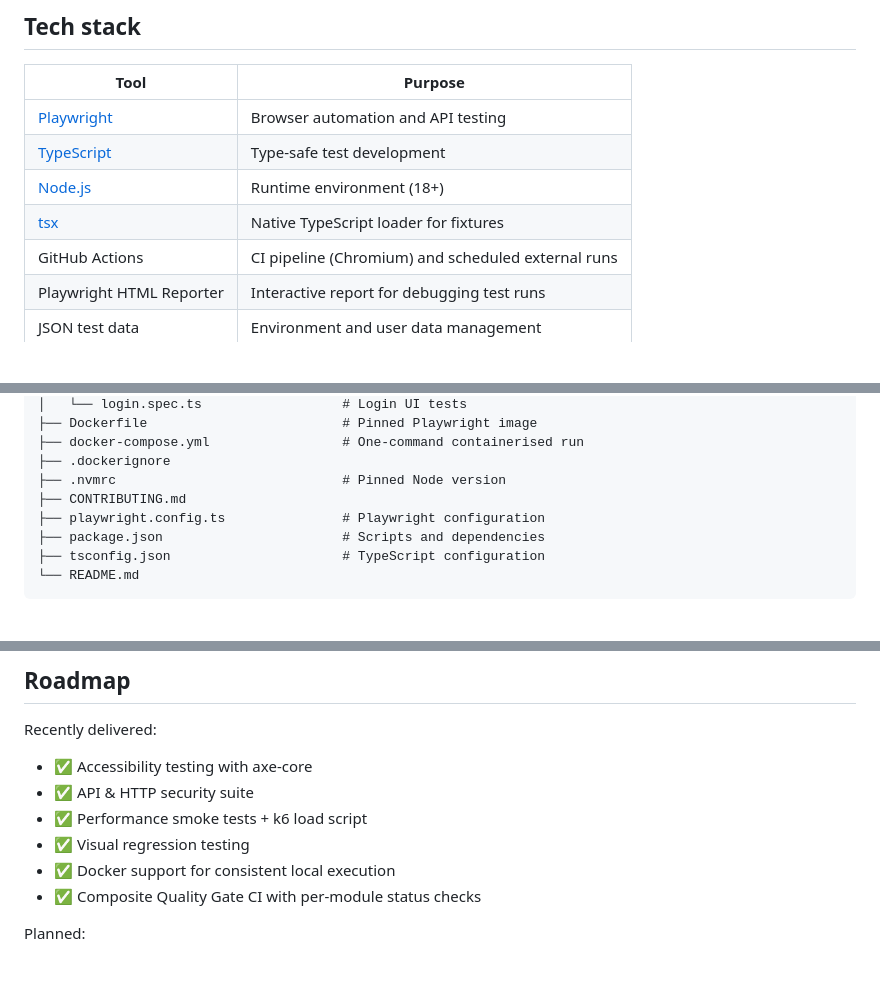
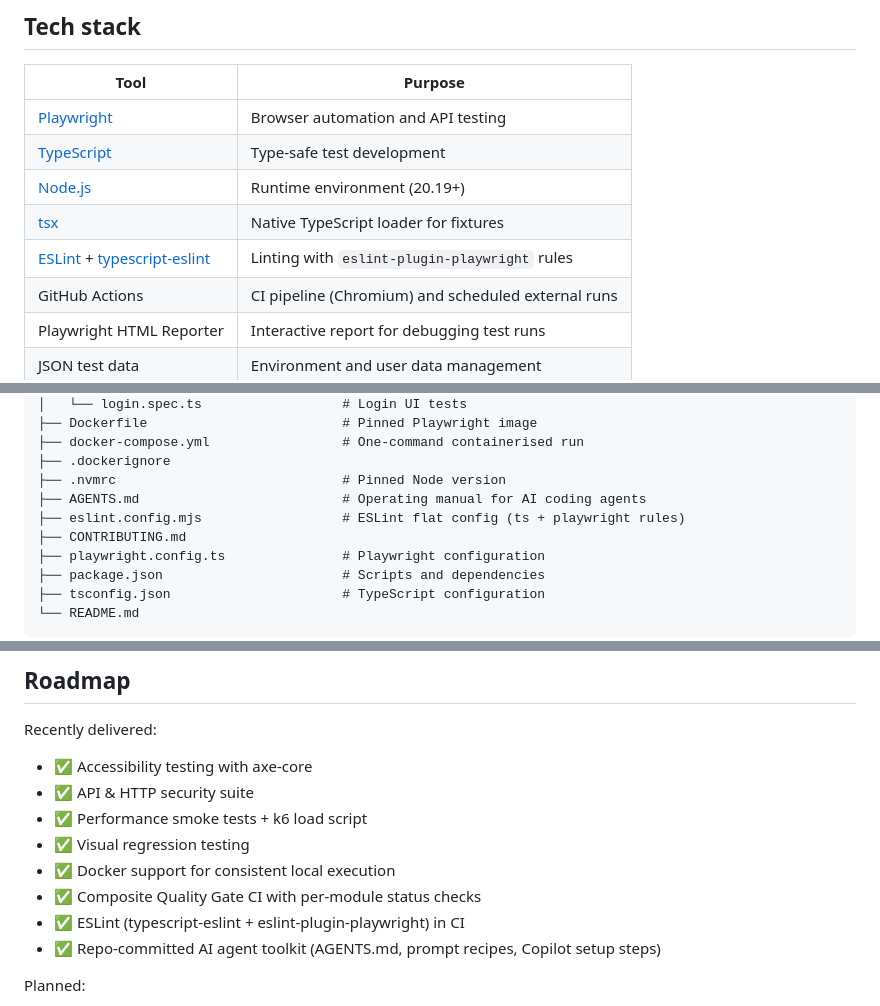
Before and after one commit to yousufwaqar/playwright-automation-framework, a Markdown page: README.md, 3 parts joined by grey strips. GitHub-like rendering; blank space fills up the shorter version.

```diff
--- a/README.md
+++ b/README.md
@@ -95,8 +97,9 @@ It is designed to be easy to clone, easy to understand, and easy to extend for r
 | ---                                           | ---                                            |
 | [Playwright](https://playwright.dev/)         | Browser automation and API testing             |
 | [TypeScript](https://www.typescriptlang.org/) | Type-safe test development                     |
-| [Node.js](https://nodejs.org/)                | Runtime environment (18+)                      |
+| [Node.js](https://nodejs.org/)                | Runtime environment (20.19+)                   |
 | [tsx](https://github.com/privatenumber/tsx)   | Native TypeScript loader for fixtures          |
+| [ESLint](https://eslint.org/) + [typescript-eslint](https://typescript-eslint.io/) | Linting with `eslint-plugin-playwright` rules |
 | GitHub Actions                                | CI pipeline (Chromium) and scheduled external runs |
 | Playwright HTML Reporter                      | Interactive report for debugging test runs     |
 | JSON test data                                | Environment and user data management           |
@@ -326,6 +333,8 @@ playwright-automation-framework/
 ├── docker-compose.yml                 # One-command containerised run
 ├── .dockerignore
 ├── .nvmrc                             # Pinned Node version
+├── AGENTS.md                          # Operating manual for AI coding agents
+├── eslint.config.mjs                  # ESLint flat config (ts + playwright rules)
 ├── CONTRIBUTING.md
 ├── playwright.config.ts               # Playwright configuration
 ├── package.json                       # Scripts and dependencies
@@ -471,6 +513,8 @@ Recently delivered:
 - ✅ Visual regression testing
 - ✅ Docker support for consistent local execution
 - ✅ Composite Quality Gate CI with per-module status checks
+- ✅ ESLint (typescript-eslint + eslint-plugin-playwright) in CI
+- ✅ Repo-committed AI agent toolkit (AGENTS.md, prompt recipes, Copilot setup steps)
 
 Planned:
 
```
Also changed, not shown: other parts of README.md (+46 -5 lines).
